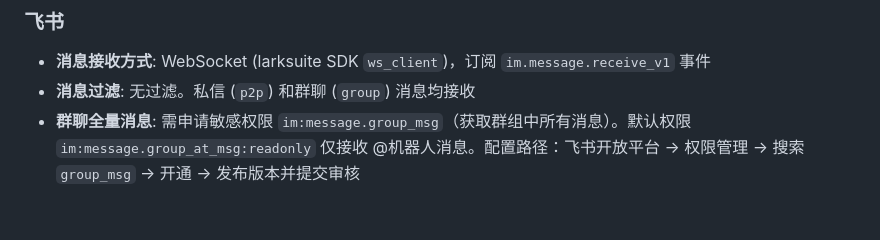
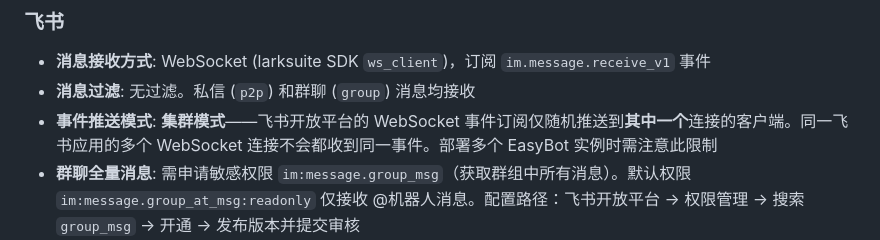
Before and after one commit to EasyIndie/EasyBot, a Markdown page: docs/platform-capabilities.md, the part around the change. GitHub-like rendering; blank space fills up the shorter version.

Commit message:
添加飞书平台注意事项

```diff
--- a/docs/platform-capabilities.md
+++ b/docs/platform-capabilities.md
@@ -73,6 +73,7 @@ EasyBot 已接入 5 个 IM 平台，各平台在机器人能力上有本质差
 
 - **消息接收方式**: WebSocket (larksuite SDK `ws_client`)，订阅 `im.message.receive_v1` 事件
 - **消息过滤**: 无过滤。私信 (`p2p`) 和群聊 (`group`) 消息均接收
+- **事件推送模式**: **集群模式**——飞书开放平台的 WebSocket 事件订阅仅随机推送到**其中一个**连接的客户端。同一飞书应用的多个 WebSocket 连接不会都收到同一事件。部署多个 EasyBot 实例时需注意此限制
 - **群聊全量消息**: 需申请敏感权限 `im:message.group_msg`（获取群组中所有消息）。默认权限 `im:message.group_at_msg:readonly` 仅接收 @机器人消息。配置路径：飞书开放平台 → 权限管理 → 搜索 `group_msg` → 开通 → 发布版本并提交审核
 - **Outbound 能力**: Text / Image / Audio / Video / Document / Interactive Card / Markdown / Message Edit / Delete
 
```
